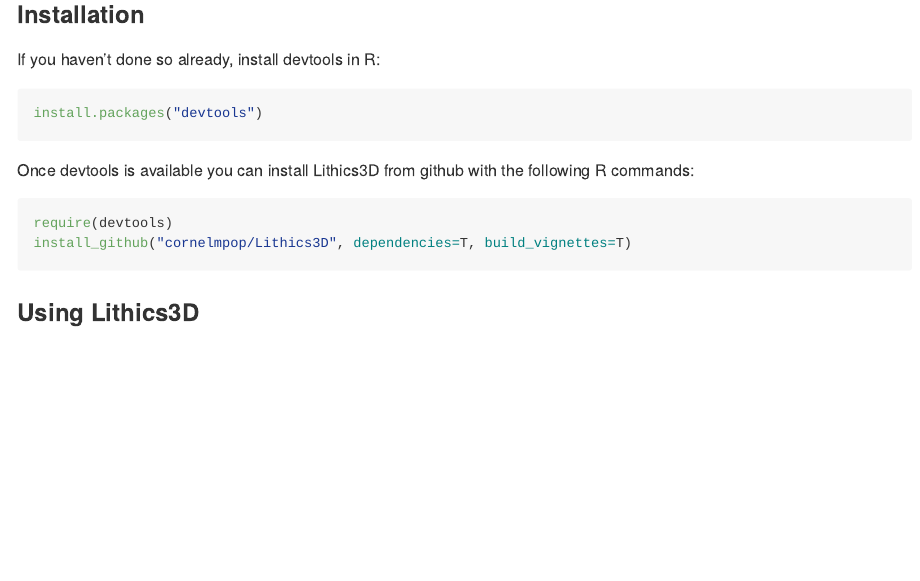
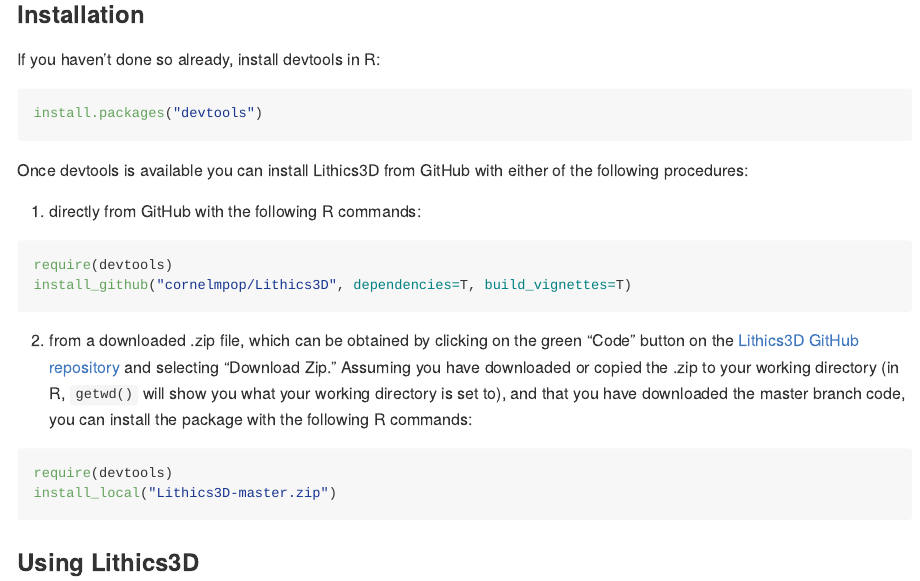
Before and after one commit to cornelmpop/Lithics3D, an R Markdown document (README.Rmd): the page in a window 1100 px wide, from 850 px down. The pictures show the output file README.md that the author committed with the source, drawn offline in the style of GitHub; badge pictures from the web are left out.

Commit message:
Adds instructions in README.rmd for installing from downloaded .zip.

````diff
--- a/README.Rmd
+++ b/README.Rmd
@@ -70,13 +70,29 @@
 install.packages("devtools")
 ```
 
-Once devtools is available you can install Lithics3D from github with the
-following R commands:
+Once devtools is available you can install Lithics3D from GitHub with either
+of the following procedures:
+
+1. directly from GitHub with the following R commands:
 
 ``` r
 require(devtools)
 install_github("cornelmpop/Lithics3D", dependencies=T, build_vignettes=T)
 ```
+
+2. from a downloaded .zip file, which can be obtained by clicking
+on the green "Code" button on the
+[Lithics3D GitHub repository](https://github.com/cornelmpop/Lithics3D) and
+selecting "Download Zip." Assuming you have downloaded or copied the .zip to
+your working directory (in R, `getwd()` will show you what your working
+directory is set to), and that you have downloaded the master branch code,
+you can install the package with the following R commands:
+
+``` r
+require(devtools)
+install_local("Lithics3D-master.zip")
+```
+
 
 ### Using Lithics3D
 
````
Also changed, not shown: README.md, 1 other file.
